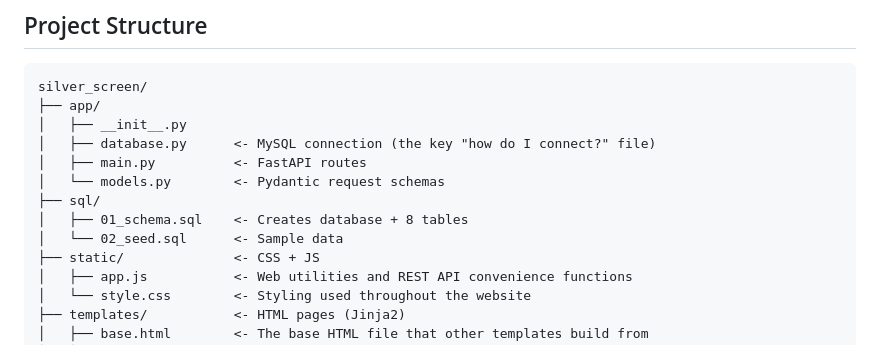
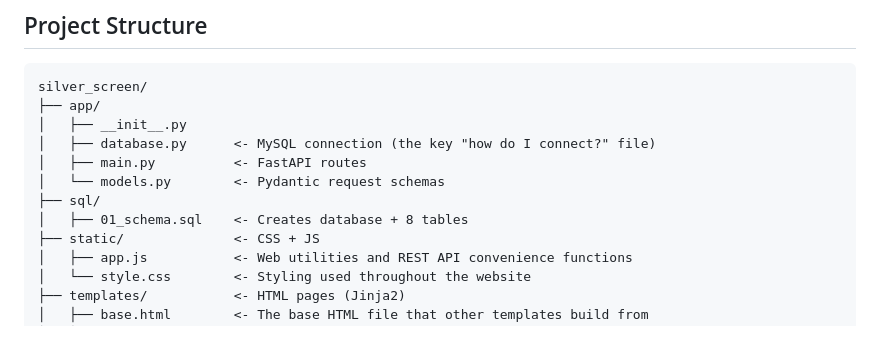
Before and after one commit to JonathanKhami/Silver-Screen-Palace, a Markdown page: README.md, the part around the change. Rendered like a GitHub page.

Commit message:
No longer have 02_seed.sql

```diff
--- a/README.md
+++ b/README.md
@@ -13,7 +13,6 @@ silver_screen/
 │   └── models.py        <- Pydantic request schemas
 ├── sql/
 │   ├── 01_schema.sql    <- Creates database + 8 tables
-│   └── 02_seed.sql      <- Sample data
 ├── static/              <- CSS + JS
 │   ├── app.js           <- Web utilities and REST API convenience functions
 │   └── style.css        <- Styling used throughout the website
```
